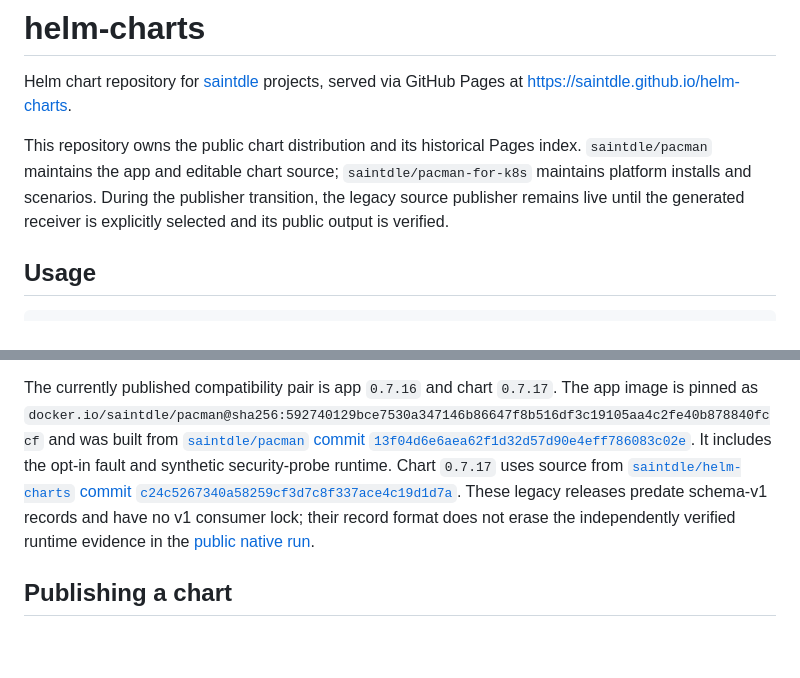
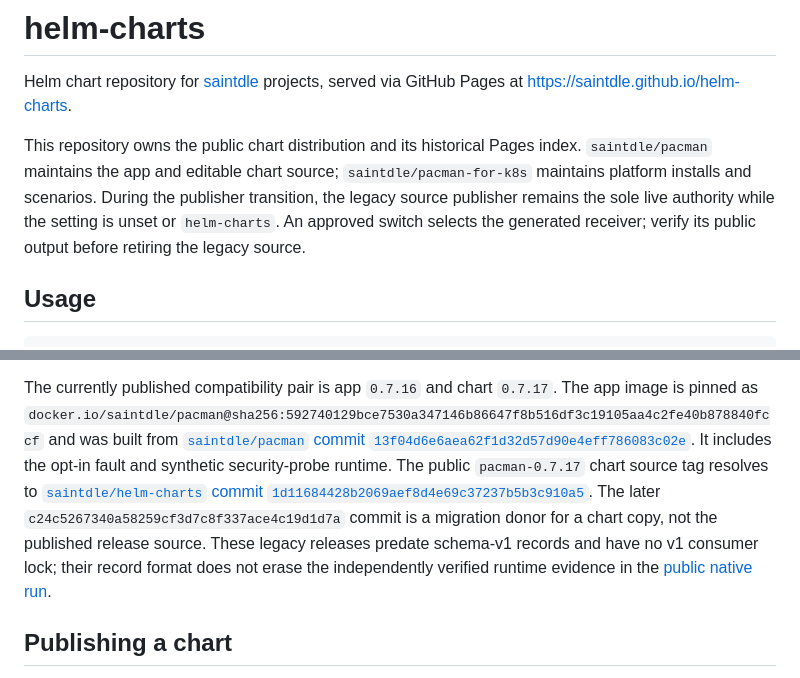
Before and after one commit to saintdle/helm-charts, a Markdown page: README.md, 2 parts joined by grey strips. Drawn GitHub-style; blank space fills up the shorter version.

Commit message:
docs: correct chart provenance and rollback gates

```diff
--- a/README.md
+++ b/README.md
@@ -6,8 +6,10 @@ served via GitHub Pages at <https://saintdle.github.io/helm-charts>.
 This repository owns the public chart distribution and its historical Pages
 index. `saintdle/pacman` maintains the app and editable chart source;
 `saintdle/pacman-for-k8s` maintains platform installs and scenarios. During the
-publisher transition, the legacy source publisher remains live until the
-generated receiver is explicitly selected and its public output is verified.
+publisher transition, the legacy source publisher remains the sole live
+authority while the setting is unset or `helm-charts`. An approved switch
+selects the generated receiver; verify its public output before retiring the
+legacy source.
 
 ## Usage
 
@@ -36,12 +38,14 @@ The currently published compatibility pair is app `0.7.16` and chart
 `docker.io/saintdle/pacman@sha256:592740129bce7530a347146b86647f8b516df3c19105aa4c2fe40b878840fccf`
 and was built from
 [`saintdle/pacman` commit `13f04d6e6aea62f1d32d57d90e4eff786083c02e`](https://github.com/saintdle/pacman/commit/13f04d6e6aea62f1d32d57d90e4eff786083c02e).
-It includes the opt-in fault and synthetic security-probe runtime. Chart
-`0.7.17` uses source from
-[`saintdle/helm-charts` commit `c24c5267340a58259cf3d7c8f337ace4c19d1d7a`](https://github.com/saintdle/helm-charts/tree/c24c5267340a58259cf3d7c8f337ace4c19d1d7a/charts/pacman).
-These legacy releases predate schema-v1 records and have no v1 consumer lock;
-their record format does not erase the independently verified runtime evidence
-in the [public native run](https://github.com/saintdle/pacman-for-k8s/actions/runs/40221882676).
+It includes the opt-in fault and synthetic security-probe runtime. The public
+`pacman-0.7.17` chart source tag resolves to
+[`saintdle/helm-charts` commit `1d11684428b2069aef8d4e69c37237b5b3c910a5`](https://github.com/saintdle/helm-charts/commit/1d11684428b2069aef8d4e69c37237b5b3c910a5).
+The later `c24c5267340a58259cf3d7c8f337ace4c19d1d7a` commit is a migration
+donor for a chart copy, not the published release source. These legacy releases
+predate schema-v1 records and have no v1 consumer lock; their record format does
+not erase the independently verified runtime evidence in the
+[public native run](https://github.com/saintdle/pacman-for-k8s/actions/runs/40221882676).
 
 ## Publishing a chart
 
```
Also changed, not shown: docs/chart-publisher-cutover.md (+81 -60 lines).
